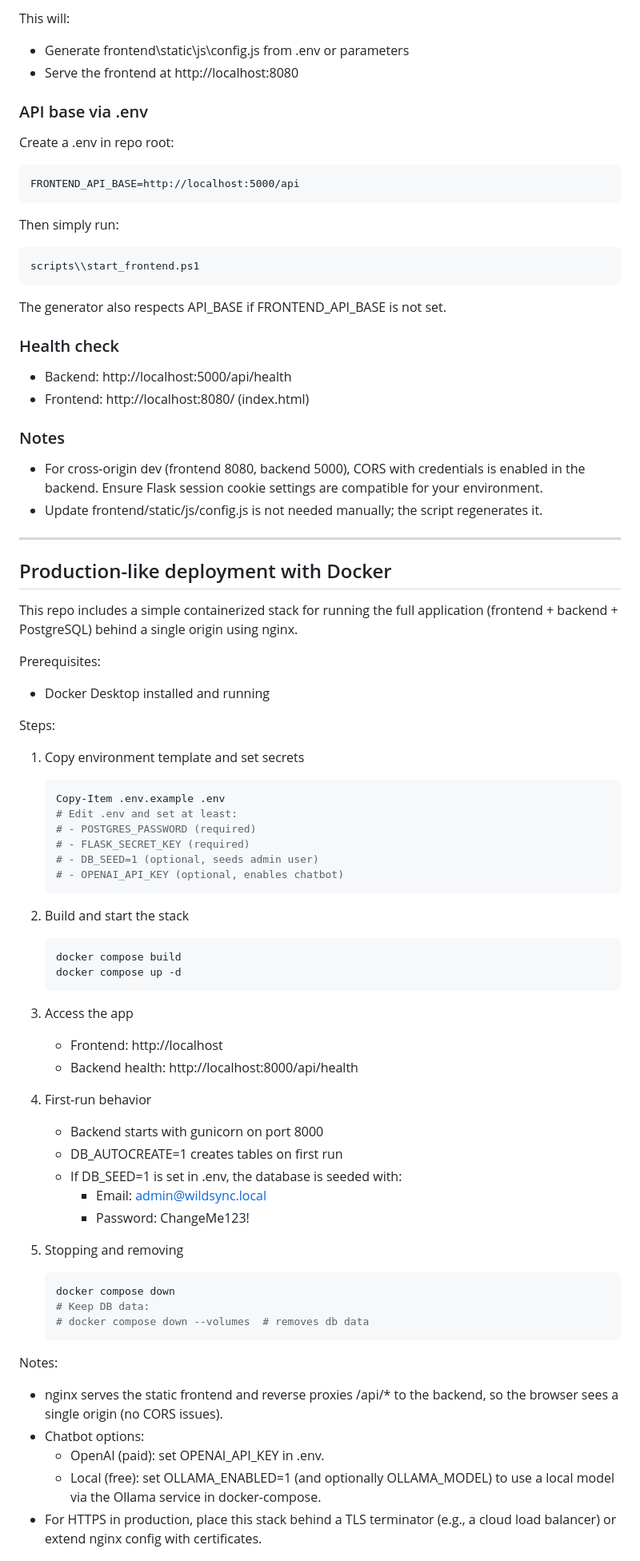
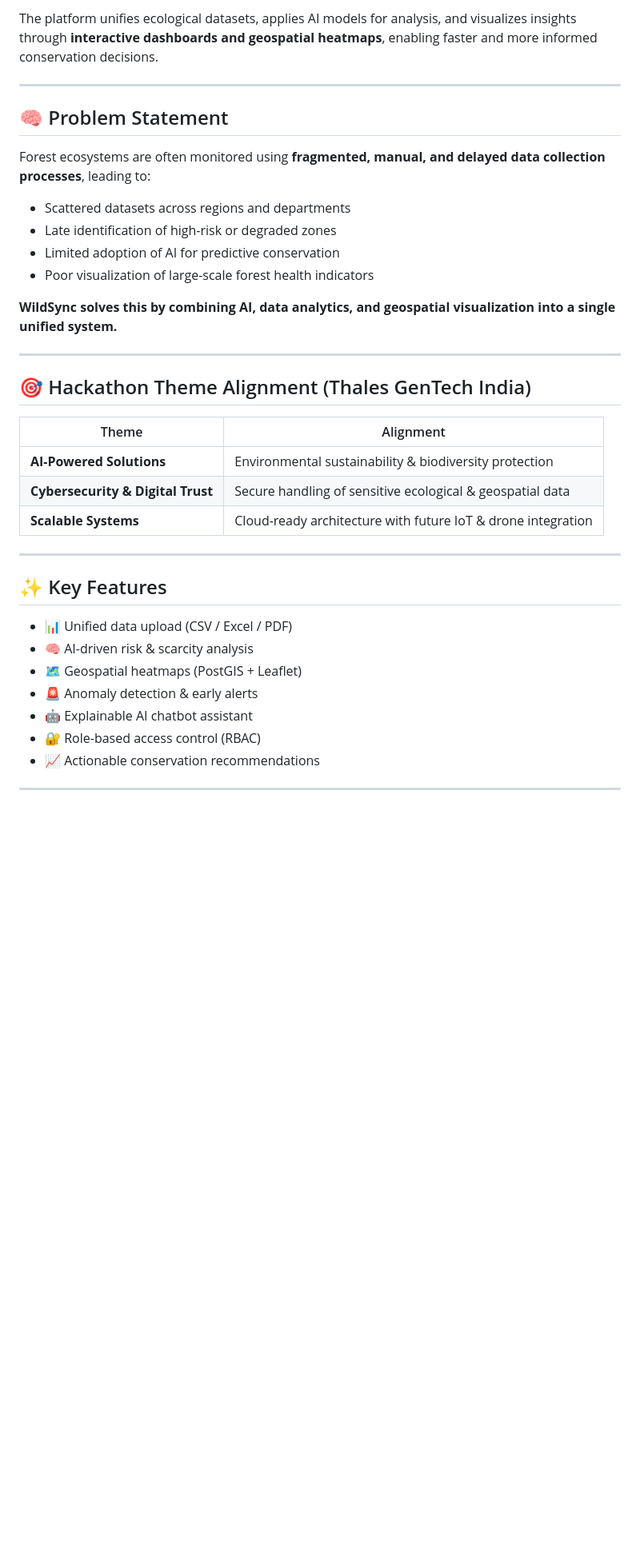
Before and after one commit to 2k6ayush/WildSync, a Markdown page: README.md, the part around one of its changes. Shown at 80% size. GitHub-like rendering; blank space fills up the shorter version.

Commit message:
Revise README for improved project documentation
Updated the README to enhance clarity and detail about the WildSync platform, including features, architecture, and usage instructions.

````diff
--- a/README.md
+++ b/README.md
@@ -54,78 +6,37 @@ scripts\\start_frontend.ps1 -Port 8080 -ApiBase 'http://localhost:5001/api'
-This will:
-- Generate frontend\\static\\js\\config.js from .env or parameters
-- Serve the frontend at http://localhost:8080
-
-### API base via .env
-Create a .env in repo root:
-
-```
-FRONTEND_API_BASE=http://localhost:5000/api
-```
-
-Then simply run:
-
-```powershell
-scripts\\start_frontend.ps1
-```
-
-The generator also respects API_BASE if FRONTEND_API_BASE is not set.
-
-### Health check
-- Backend: http://localhost:5000/api/health
-- Frontend: http://localhost:8080/ (index.html)
-
-### Notes
-- For cross-origin dev (frontend 8080, backend 5000), CORS with credentials is enabled in the backend. Ensure Flask session cookie settings are compatible for your environment.
-- Update frontend/static/js/config.js is not needed manually; the script regenerates it.
+The platform unifies ecological datasets, applies AI models for analysis, and visualizes insights through **interactive dashboards and geospatial heatmaps**, enabling faster and more informed conservation decisions.
 
 ---
 
-## Production-like deployment with Docker
+## 🧠 Problem Statement
+Forest ecosystems are often monitored using **fragmented, manual, and delayed data collection processes**, leading to:
 
-This repo includes a simple containerized stack for running the full application (frontend + backend + PostgreSQL) behind a single origin using nginx.
+- Scattered datasets across regions and departments
+- Late identification of high-risk or degraded zones
+- Limited adoption of AI for predictive conservation
+- Poor visualization of large-scale forest health indicators
 
-Prerequisites:
-- Docker Desktop installed and running
+**WildSync solves this by combining AI, data analytics, and geospatial visualization into a single unified system.**
 
-Steps:
-1. Copy environment template and set secrets
-   ```powershell
-   Copy-Item .env.example .env
-   # Edit .env and set at least:
-   # - POSTGRES_PASSWORD (required)
-   # - FLASK_SECRET_KEY (required)
-   # - DB_SEED=1 (optional, seeds admin user)
-   # - OPENAI_API_KEY (optional, enables chatbot)
-   ```
+---
 
-2. Build and start the stack
-   ```powershell
-   docker compose build
-   docker compose up -d
-   ```
+## 🎯 Hackathon Theme Alignment (Thales GenTech India)
 
-3. Access the app
-   - Frontend: http://localhost
-   - Backend health: http://localhost:8000/api/health
+| Theme | Alignment |
+|------|----------|
+| **AI-Powered Solutions** | Environmental sustainability & biodiversity protection |
+| **Cybersecurity & Digital Trust** | Secure handling of sensitive ecological & geospatial data |
+| **Scalable Systems** | Cloud-ready architecture with future IoT & drone integration |
 
-4. First-run behavior
-   - Backend starts with gunicorn on port 8000
-   - DB_AUTOCREATE=1 creates tables on first run
-   - If DB_SEED=1 is set in .env, the database is seeded with:
-     - Email: admin@wildsync.local
-     - Password: ChangeMe123!
+---
 
-5. Stopping and removing
-   ```powershell
-   docker compose down
-   # Keep DB data:
-   # docker compose down --volumes  # removes db data
-   ```
+## ✨ Key Features
+- 📊 Unified data upload (CSV / Excel / PDF)
+- 🧠 AI-driven risk & scarcity analysis
+- 🗺️ Geospatial heatmaps (PostGIS + Leaflet)
+- 🚨 Anomaly detection & early alerts
+- 🤖 Explainable AI chatbot assistant
+- 🔐 Role-based access control (RBAC)
+- 📈 Actionable conservation recommendations
 
-Notes:
-- nginx serves the static frontend and reverse proxies /api/* to the backend, so the browser sees a single origin (no CORS issues).
-- Chatbot options:
-  - OpenAI (paid): set OPENAI_API_KEY in .env.
-  - Local (free): set OLLAMA_ENABLED=1 (and optionally OLLAMA_MODEL) to use a local model via the Ollama service in docker-compose.
-- For HTTPS in production, place this stack behind a TLS terminator (e.g., a cloud load balancer) or extend nginx config with certificates.
+---
 
````
Also changed, not shown: other parts of README.md (+196 -57 lines).
